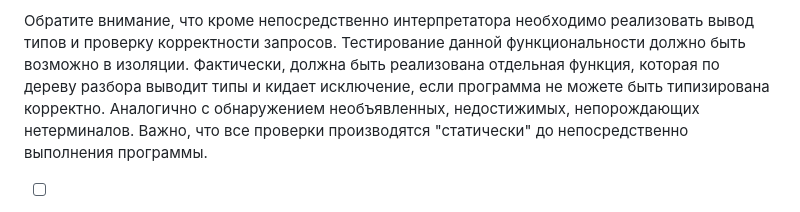
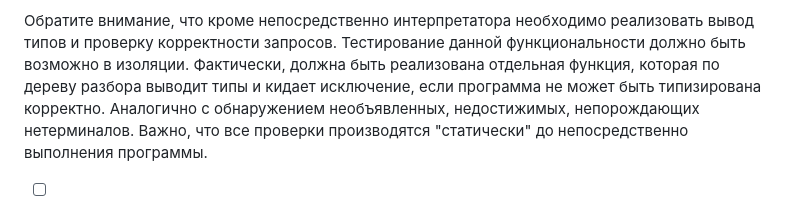
Before and after one commit to FormalLanguageConstrainedPathQuerying/formal-lang-course, a Markdown page: tasks.md, the part around the change. Rendered like a GitHub page.

Commit message:
Опечатки
Co-authored-by: Efim Kubishkin <efimkub@mail.ru>

```diff
--- a/tasks.md
+++ b/tasks.md
@@ -515,7 +515,7 @@ def tree_to_program(tree: ParserRuleContext) -> str:
 
 Обратите внимание, что кроме непосредственно интерпретатора необходимо реализовать вывод типов и проверку корректности запросов.
 Тестирование данной функциональности должно быть возможно в изоляции.
-Фактически, должна быть реализована отдельная функция, которая по дереву разбора выводит типы и кидает исключение, если программа не можете быть типизирована корректно.
+Фактически, должна быть реализована отдельная функция, которая по дереву разбора выводит типы и кидает исключение, если программа не может быть типизирована корректно.
 Аналогично с обнаружением необъявленных, недостижимых, непорождающих нетерминалов.
 Важно, что все проверки производятся "статически" до непосредственно выполнения программы.
 
```
